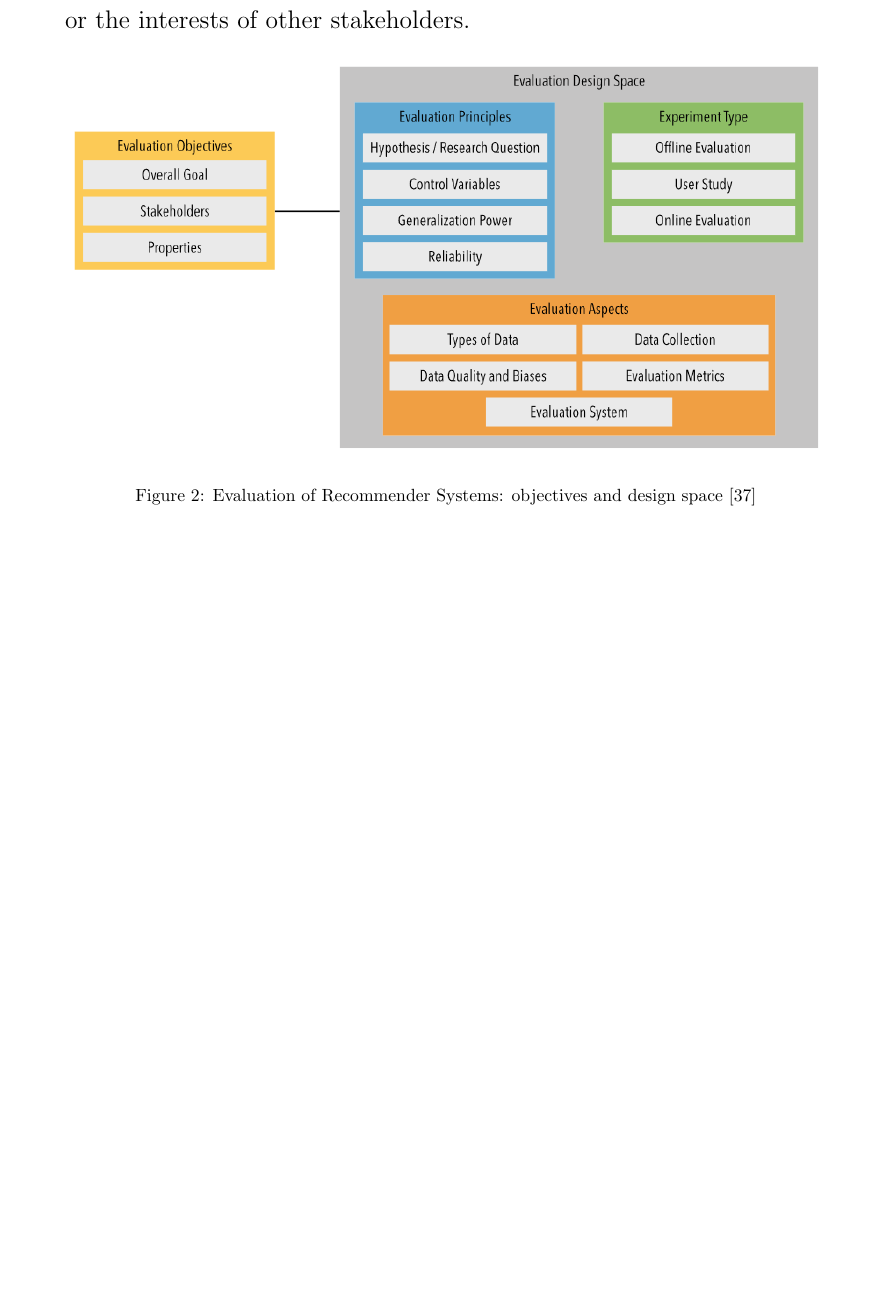
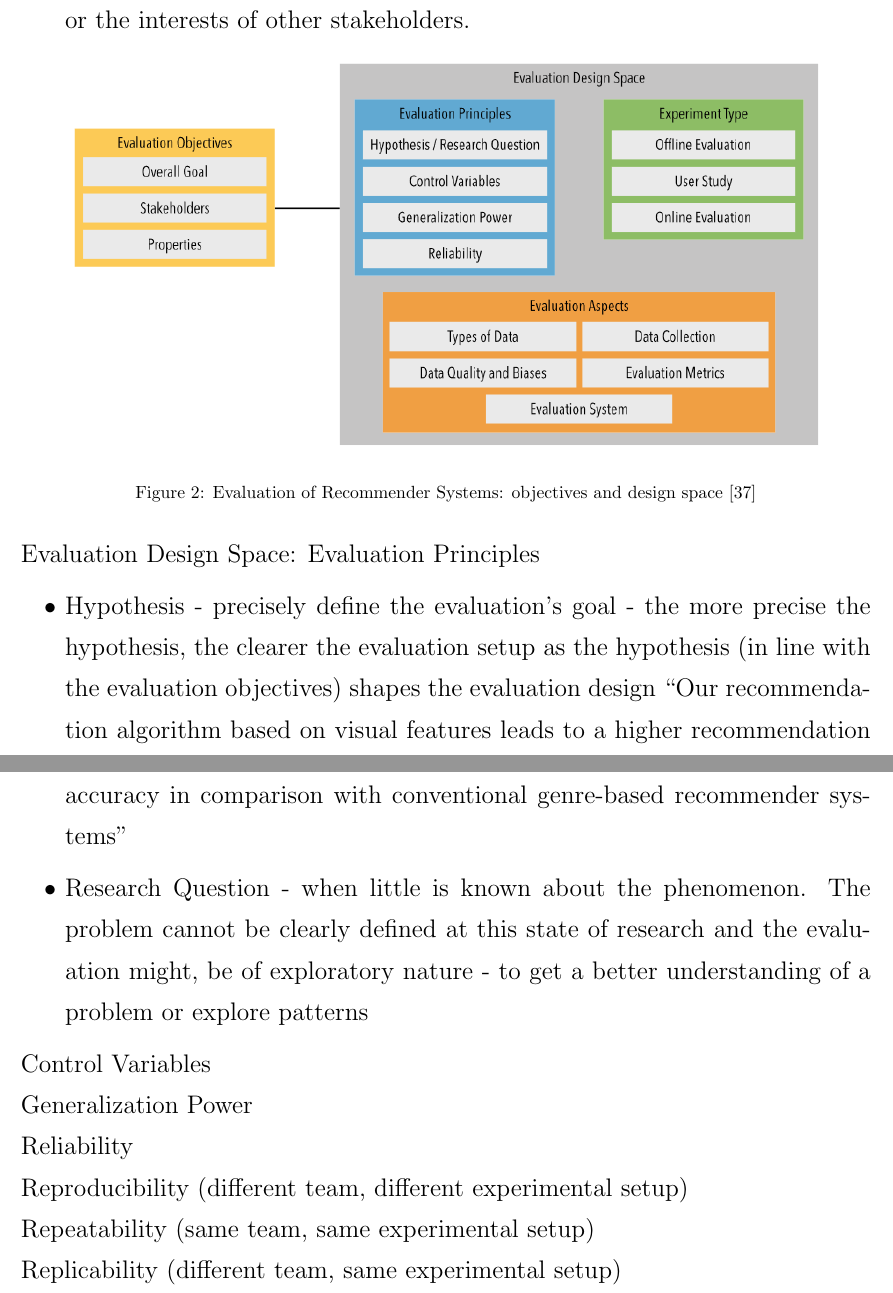
Before and after one commit to Akos360/Recommendation_Systems, a LaTeX document (bakalarka.tex): part of page 29 of 35 before the commit and two parts of pages 29 and 30 of 36 after it, the two joined at a grey line, cut so that both start at the same text, the shorter picture padded with empty space. Compiled offline with pdfLaTeX.

Commit message:
evaluation principles

```diff
--- a/bakalarka.tex
+++ b/bakalarka.tex
@@ -604,13 +604,32 @@ The challenge is to identify the properties that are indeed relevant for a recom
     \caption{Evaluation of Recommender Systems: objectives and design space \cite{Zangerle2023}}
     \label{fig:evaluation}
 \end{figure}
+%
+%
+%
+Evaluation Design Space: Evaluation Principles
+%
+\begin{itemize}
+\item Hypothesis - precisely define the evaluation’s goal - the more precise the hypothesis, the clearer
+the evaluation setup as the hypothesis (in line with the evaluation objectives) shapes the evaluation design
+“Our recommendation algorithm based on visual features leads to a higher recommendation accuracy in comparison with conventional genre-based recommender systems”
+
+\item Research Question -  when little is known about the phenomenon. The problem cannot be clearly defined at this state of research and the evaluation might, be of exploratory nature - to get a better understanding of a problem or explore patterns
+\end{itemize}
+%
+Control Variables\\
+Generalization Power\\
+Reliability\\
+Reproducibility (different team, different experimental setup)\\
+Repeatability (same team, same experimental setup)\\
+Replicability (different team, same experimental setup)\\
 
 
 
 
 
 
-
+%%%%%%%%%%%%%%%%%%%%%%%%%%%%%%%%%%%%%%%%%%%%%%%%%%%
 
 \clearpage{}
 \section{Implementation}
```
Also changed, not shown: articles_list_read_unread.txt (+12 -0 lines), bakalarka.pdf, bakalarka.tex (5 more changed lines), 2 other files.
